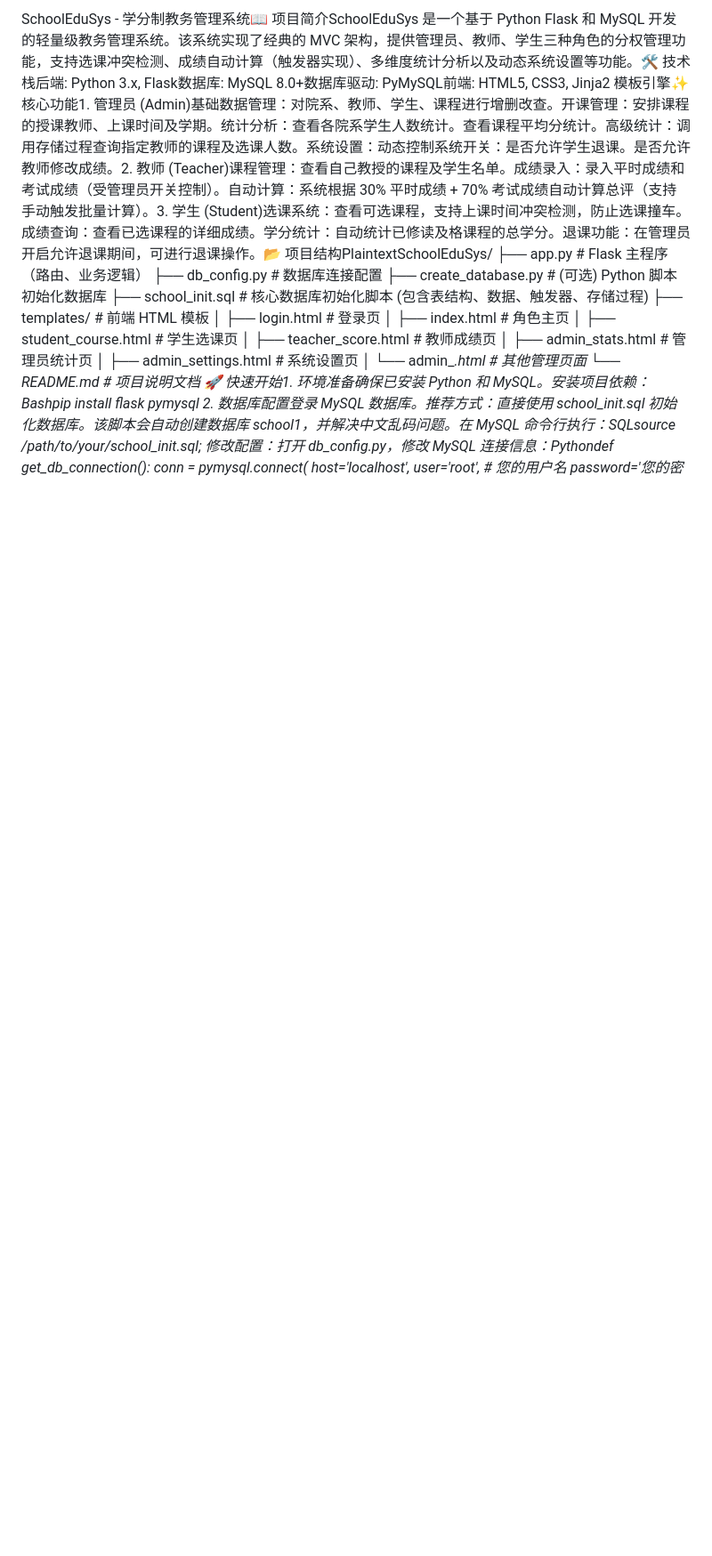
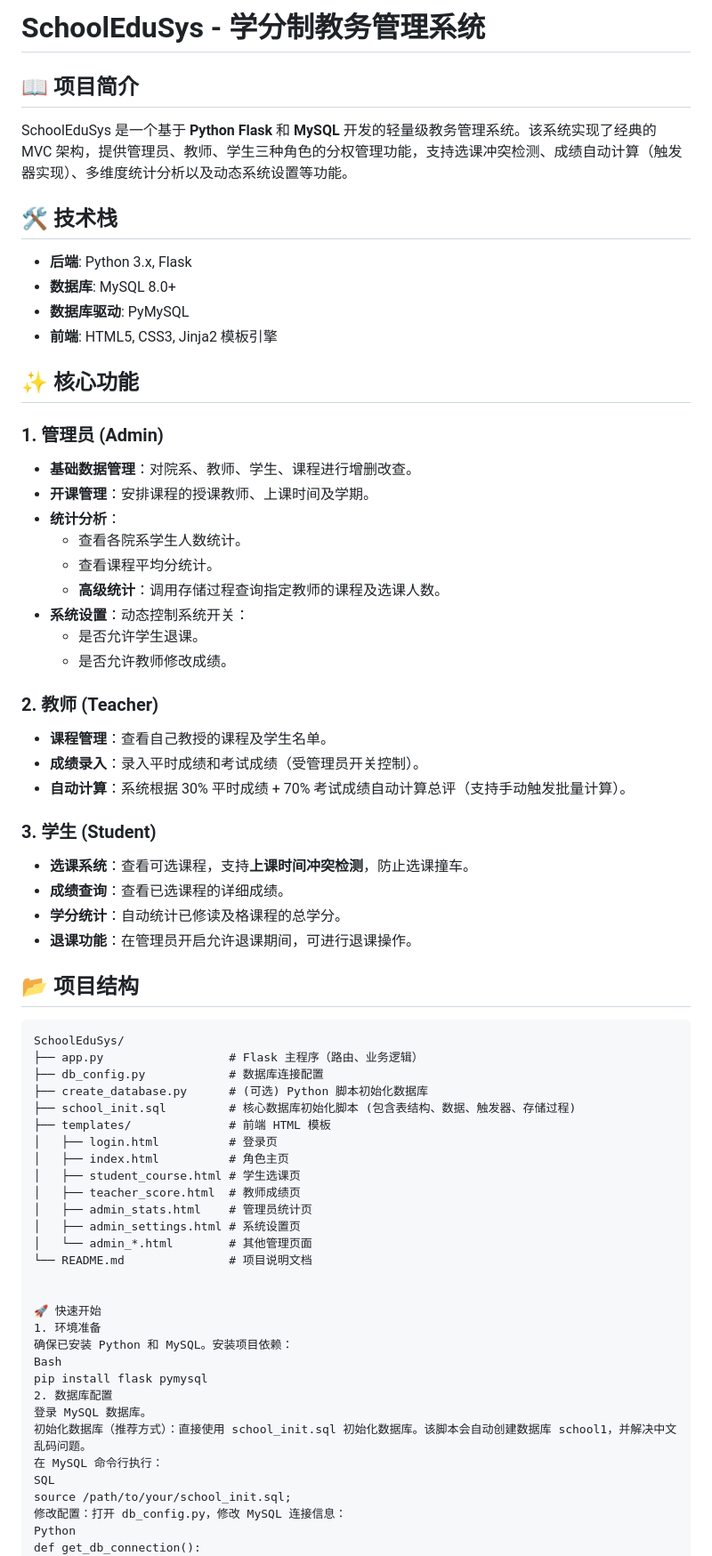
Before and after one commit to richarmistM/SchoolEduSys, a Markdown page: README.md, the part around one of its changes. Shown at 89% size. Rendered like a GitHub page; blank space fills up the shorter version.

````diff
--- a/README.md
+++ b/README.md
@@ -1,4 +1,44 @@
-SchoolEduSys - 学分制教务管理系统📖 项目简介SchoolEduSys 是一个基于 Python Flask 和 MySQL 开发的轻量级教务管理系统。该系统实现了经典的 MVC 架构，提供管理员、教师、学生三种角色的分权管理功能，支持选课冲突检测、成绩自动计算（触发器实现）、多维度统计分析以及动态系统设置等功能。🛠️ 技术栈后端: Python 3.x, Flask数据库: MySQL 8.0+数据库驱动: PyMySQL前端: HTML5, CSS3, Jinja2 模板引擎✨ 核心功能1. 管理员 (Admin)基础数据管理：对院系、教师、学生、课程进行增删改查。开课管理：安排课程的授课教师、上课时间及学期。统计分析：查看各院系学生人数统计。查看课程平均分统计。高级统计：调用存储过程查询指定教师的课程及选课人数。系统设置：动态控制系统开关：是否允许学生退课。是否允许教师修改成绩。2. 教师 (Teacher)课程管理：查看自己教授的课程及学生名单。成绩录入：录入平时成绩和考试成绩（受管理员开关控制）。自动计算：系统根据 30% 平时成绩 + 70% 考试成绩自动计算总评（支持手动触发批量计算）。3. 学生 (Student)选课系统：查看可选课程，支持上课时间冲突检测，防止选课撞车。成绩查询：查看已选课程的详细成绩。学分统计：自动统计已修读及格课程的总学分。退课功能：在管理员开启允许退课期间，可进行退课操作。📂 项目结构PlaintextSchoolEduSys/
+# SchoolEduSys - 学分制教务管理系统
+
+## 📖 项目简介
+
+SchoolEduSys 是一个基于 **Python Flask** 和 **MySQL** 开发的轻量级教务管理系统。该系统实现了经典的 MVC 架构，提供管理员、教师、学生三种角色的分权管理功能，支持选课冲突检测、成绩自动计算（触发器实现）、多维度统计分析以及动态系统设置等功能。
+
+## 🛠️ 技术栈
+
+* **后端**: Python 3.x, Flask
+* **数据库**: MySQL 8.0+
+* **数据库驱动**: PyMySQL
+* **前端**: HTML5, CSS3, Jinja2 模板引擎
+
+## ✨ 核心功能
+
+### 1. 管理员 (Admin)
+* **基础数据管理**：对院系、教师、学生、课程进行增删改查。
+* **开课管理**：安排课程的授课教师、上课时间及学期。
+* **统计分析**：
+    * 查看各院系学生人数统计。
+    * 查看课程平均分统计。
+    * **高级统计**：调用存储过程查询指定教师的课程及选课人数。
+* **系统设置**：动态控制系统开关：
+    * 是否允许学生退课。
+    * 是否允许教师修改成绩。
+
+### 2. 教师 (Teacher)
+* **课程管理**：查看自己教授的课程及学生名单。
+* **成绩录入**：录入平时成绩和考试成绩（受管理员开关控制）。
+* **自动计算**：系统根据 30% 平时成绩 + 70% 考试成绩自动计算总评（支持手动触发批量计算）。
+
+### 3. 学生 (Student)
+* **选课系统**：查看可选课程，支持**上课时间冲突检测**，防止选课撞车。
+* **成绩查询**：查看已选课程的详细成绩。
+* **学分统计**：自动统计已修读及格课程的总学分。
+* **退课功能**：在管理员开启允许退课期间，可进行退课操作。
+
+## 📂 项目结构
+
+```text
+SchoolEduSys/
 ├── app.py                  # Flask 主程序（路由、业务逻辑）
 ├── db_config.py            # 数据库连接配置
 ├── create_database.py      # (可选) Python 脚本初始化数据库
@@ -12,9 +52,22 @@ SchoolEduSys - 学分制教务管理系统📖 项目简介SchoolEduSys 是一
 │   ├── admin_settings.html # 系统设置页
 │   └── admin_*.html        # 其他管理页面
 └── README.md               # 项目说明文档
-🚀 快速开始1. 环境准备确保已安装 Python 和 MySQL。安装项目依赖：Bashpip install flask pymysql
-2. 数据库配置登录 MySQL 数据库。推荐方式：直接使用 school_init.sql 初始化数据库。该脚本会自动创建数据库 school1，并解决中文乱码问题。在 MySQL 命令行执行：SQLsource /path/to/your/school_init.sql;
-修改配置：打开 db_config.py，修改 MySQL 连接信息：Pythondef get_db_connection():
+
+
+🚀 快速开始
+1. 环境准备
+确保已安装 Python 和 MySQL。安装项目依赖：
+Bash
+pip install flask pymysql
+2. 数据库配置
+登录 MySQL 数据库。
+初始化数据库（推荐方式）：直接使用 school_init.sql 初始化数据库。该脚本会自动创建数据库 school1，并解决中文乱码问题。
+在 MySQL 命令行执行：
+SQL
+source /path/to/your/school_init.sql;
+修改配置：打开 db_config.py，修改 MySQL 连接信息：
+Python
+def get_db_connection():
     conn = pymysql.connect(
         host='localhost',
         user='root',       # 您的用户名
````
Also changed, not shown: other parts of README.md (+28 -2 lines).
